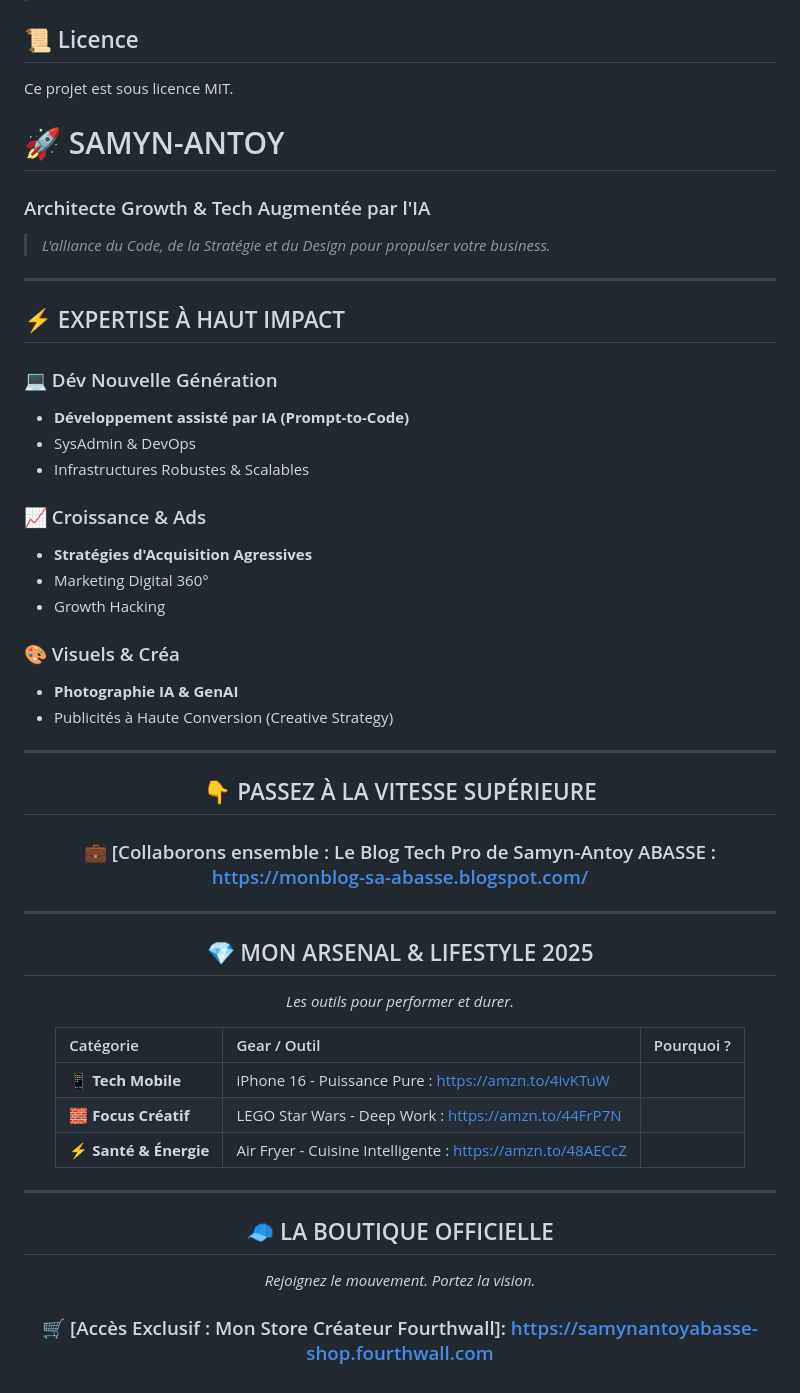
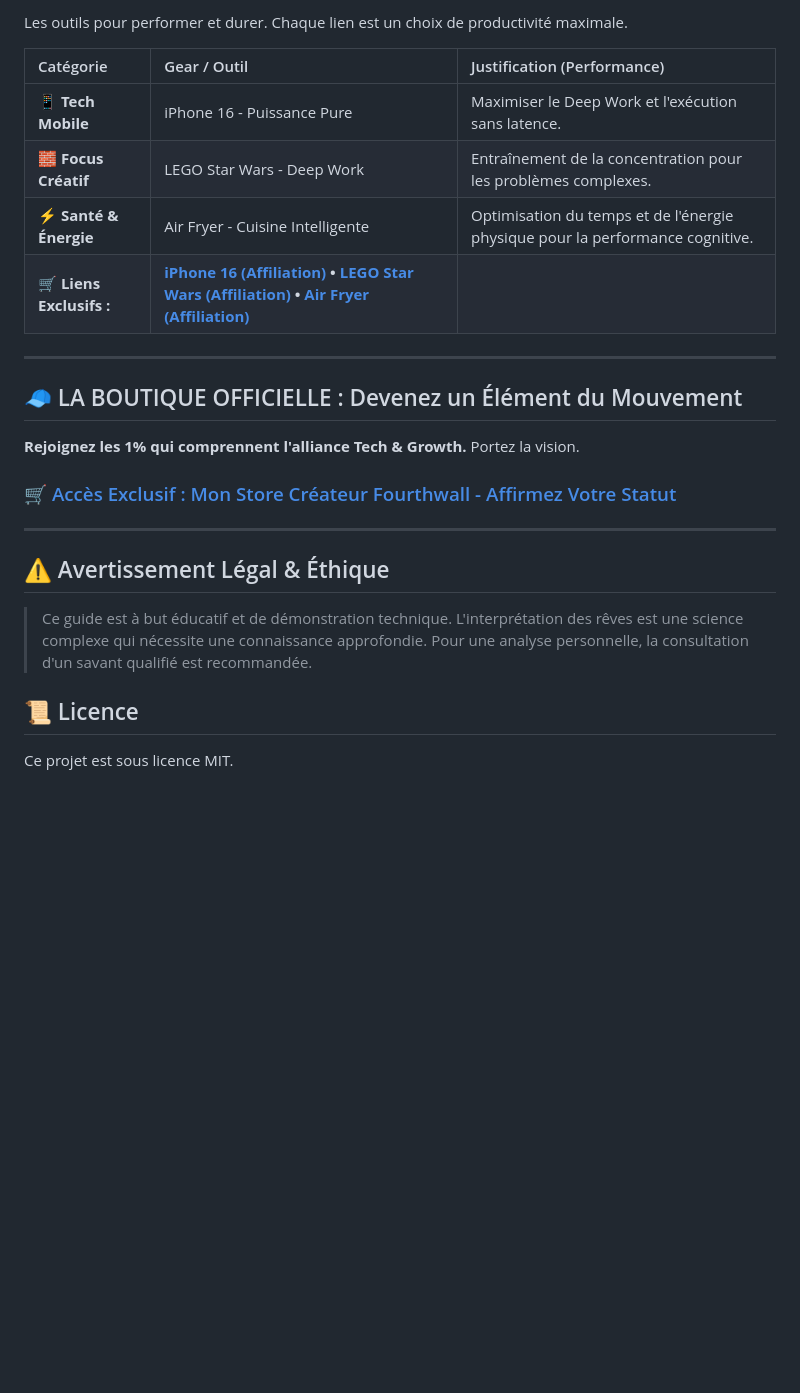
Before and after one commit to TechNerdSam/laughing-broccoli, a Markdown page: README.md, the part around the change printed below. Rendered like a GitHub page; blank space fills up the shorter version.

```diff
--- a/README.md
+++ b/README.md
@@ -36,57 +58,26 @@ Les contributions sont les bienvenues \! Si vous souhaitez améliorer ce projet,
+Les outils pour performer et durer. Chaque lien est un choix de productivité maximale.
+
+| Catégorie | Gear / Outil | Justification (Performance) |
+| :--- | :--- | :--- |
+| **📱 Tech Mobile** | iPhone 16 - Puissance Pure | Maximiser le Deep Work et l'exécution sans latence. |
+| **🧱 Focus Créatif** | LEGO Star Wars - Deep Work | Entraînement de la concentration pour les problèmes complexes. |
+| **⚡ Santé & Énergie** | Air Fryer - Cuisine Intelligente | Optimisation du temps et de l'énergie physique pour la performance cognitive. |
+| **🛒 Liens Exclusifs :** | **[iPhone 16 (Affiliation)](https://amzn.to/4ivKTuW) • [LEGO Star Wars (Affiliation)](https://amzn.to/44FrP7N) • [Air Fryer (Affiliation)](https://amzn.to/48AECcZ)** |
+
+-----
+
+## 🧢 LA BOUTIQUE OFFICIELLE : Devenez un Élément du Mouvement
+
+**Rejoignez les 1% qui comprennent l'alliance Tech & Growth.** Portez la vision.
+
+### 🛒 [Accès Exclusif : Mon Store Créateur Fourthwall - Affirmez Votre Statut](https://samynantoyabasse-shop.fourthwall.com)
+
+-----
+
+## ⚠️ Avertissement Légal & Éthique
+
+> Ce guide est à but éducatif et de démonstration technique. L'interprétation des rêves est une science complexe qui nécessite une connaissance approfondie. Pour une analyse personnelle, la consultation d'un savant qualifié est recommandée.
 
 ## 📜 Licence
 
 Ce projet est sous licence MIT.
-
-# 🚀 SAMYN-ANTOY
-### Architecte Growth & Tech Augmentée par l'IA
-
-> *L'alliance du Code, de la Stratégie et du Design pour propulser votre business.*
-
----
-
-## ⚡ EXPERTISE À HAUT IMPACT
-
-</div>
-
-### 💻 Dév Nouvelle Génération
-* **Développement assisté par IA (Prompt-to-Code)**
-* SysAdmin & DevOps
-* Infrastructures Robustes & Scalables
-
-### 📈 Croissance & Ads
-* **Stratégies d'Acquisition Agressives**
-* Marketing Digital 360°
-* Growth Hacking
-
-### 🎨 Visuels & Créa
-* **Photographie IA & GenAI**
-* Publicités à Haute Conversion (Creative Strategy)
-
----
-
-<div align="center">
-
-## 👇 PASSEZ À LA VITESSE SUPÉRIEURE
-
-### 💼 [Collaborons ensemble : Le Blog Tech Pro de Samyn-Antoy ABASSE : https://monblog-sa-abasse.blogspot.com/
-
----
-
-## 💎 MON ARSENAL & LIFESTYLE 2025
-*Les outils pour performer et durer.*
-
-| Catégorie | Gear / Outil | Pourquoi ? |
-| :--- | :--- | :--- |
-| **📱 Tech Mobile** | iPhone 16 - Puissance Pure : https://amzn.to/4ivKTuW
-| **🧱 Focus Créatif** |  LEGO Star Wars - Deep Work : https://amzn.to/44FrP7N
-| **⚡ Santé & Énergie** | Air Fryer - Cuisine Intelligente : https://amzn.to/48AECcZ
-
----
-
-## 🧢 LA BOUTIQUE OFFICIELLE
-*Rejoignez le mouvement. Portez la vision.*
-
-### 🛒 [Accès Exclusif : Mon Store Créateur Fourthwall]: https://samynantoyabasse-shop.fourthwall.com
-
-</div>
```
Also changed, not shown: other parts of README.md (+46 -24 lines).
